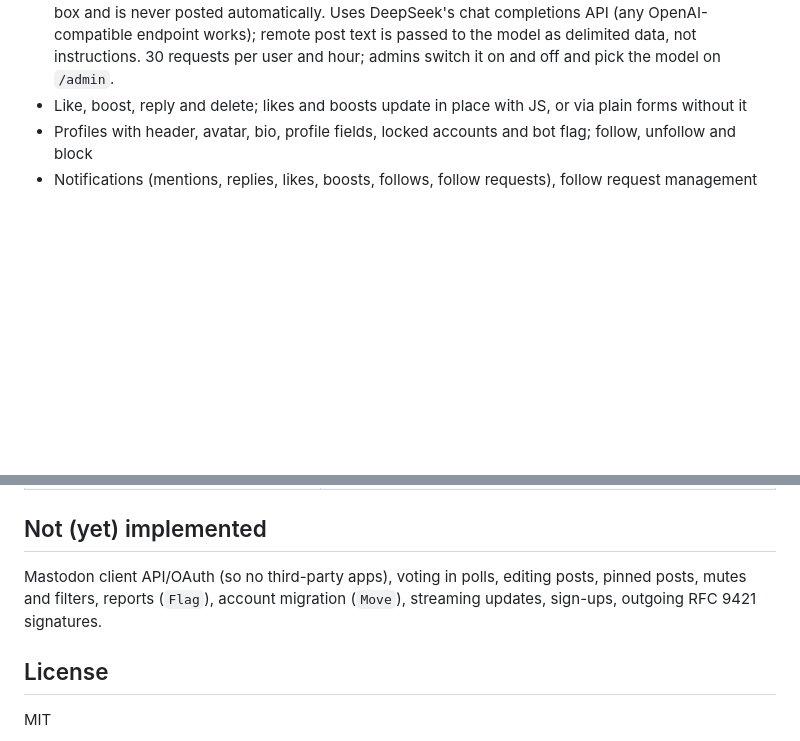
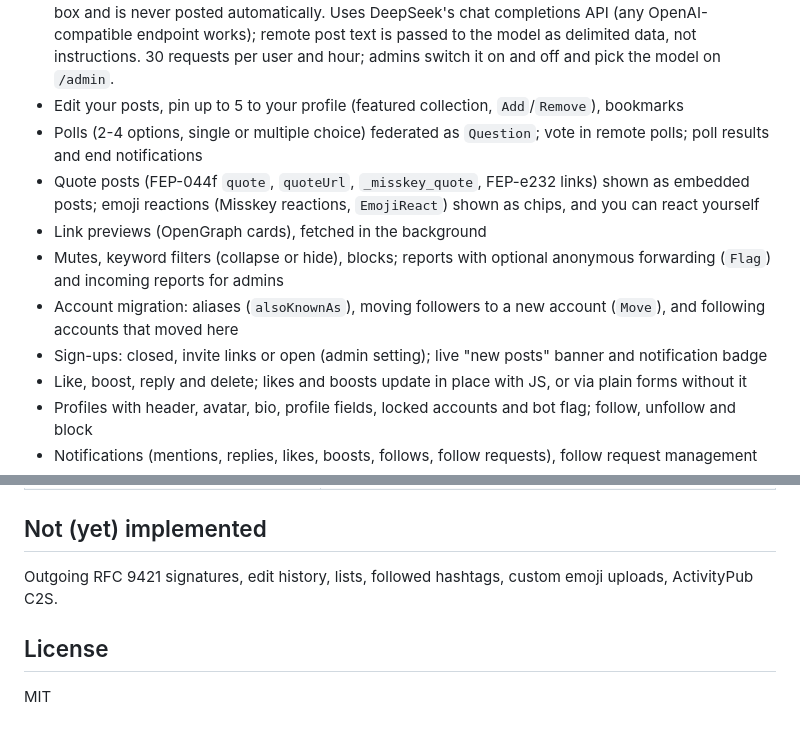
Before and after one commit to slopinger/trough, a Markdown page: README.md, 2 parts joined by grey strips. GitHub-like rendering; blank space fills up the shorter version.

Commit message:
README: document new features
Co-Authored-By: Claude Opus 5.5 <noreply@anthropic.com>
Claude-Session: https://claude.ai/code/session_01BWoXqBmQf2gFFDX26aHQ67

```diff
--- a/README.md
+++ b/README.md
@@ -44,6 +44,17 @@ Running instance: **https://fedi.freifick.net**
   text box and is never posted automatically. Uses DeepSeek's chat completions API (any
   OpenAI-compatible endpoint works); remote post text is passed to the model as delimited data, not
   instructions. 30 requests per user and hour; admins switch it on and off and pick the model on `/admin`.
+- Edit your posts, pin up to 5 to your profile (featured collection, `Add`/`Remove`), bookmarks
+- Polls (2-4 options, single or multiple choice) federated as `Question`; vote in remote polls; poll results
+  and end notifications
+- Quote posts (FEP-044f `quote`, `quoteUrl`, `_misskey_quote`, FEP-e232 links) shown as embedded posts;
+  emoji reactions (Misskey reactions, `EmojiReact`) shown as chips, and you can react yourself
+- Link previews (OpenGraph cards), fetched in the background
+- Mutes, keyword filters (collapse or hide), blocks; reports with optional anonymous forwarding (`Flag`)
+  and incoming reports for admins
+- Account migration: aliases (`alsoKnownAs`), moving followers to a new account (`Move`), and following
+  accounts that moved here
+- Sign-ups: closed, invite links or open (admin setting); live "new posts" banner and notification badge
 - Like, boost, reply and delete; likes and boosts update in place with JS, or via plain forms without it
 - Profiles with header, avatar, bio, profile fields, locked accounts and bot flag; follow, unfollow and block
 - Notifications (mentions, replies, likes, boosts, follows, follow requests), follow request management
@@ -153,9 +164,8 @@ copy is configured. Never copy a live SQLite file without its WAL or the online
 
 ## Not (yet) implemented
 
-Mastodon client API/OAuth (so no third-party apps), voting in polls, editing posts, pinned posts,
-mutes and filters, reports (`Flag`), account migration (`Move`), streaming updates, sign-ups,
-outgoing RFC 9421 signatures.
+Outgoing RFC 9421 signatures, edit history, lists, followed hashtags, custom emoji uploads, ActivityPub
+C2S.
 
 ## License
 
```
